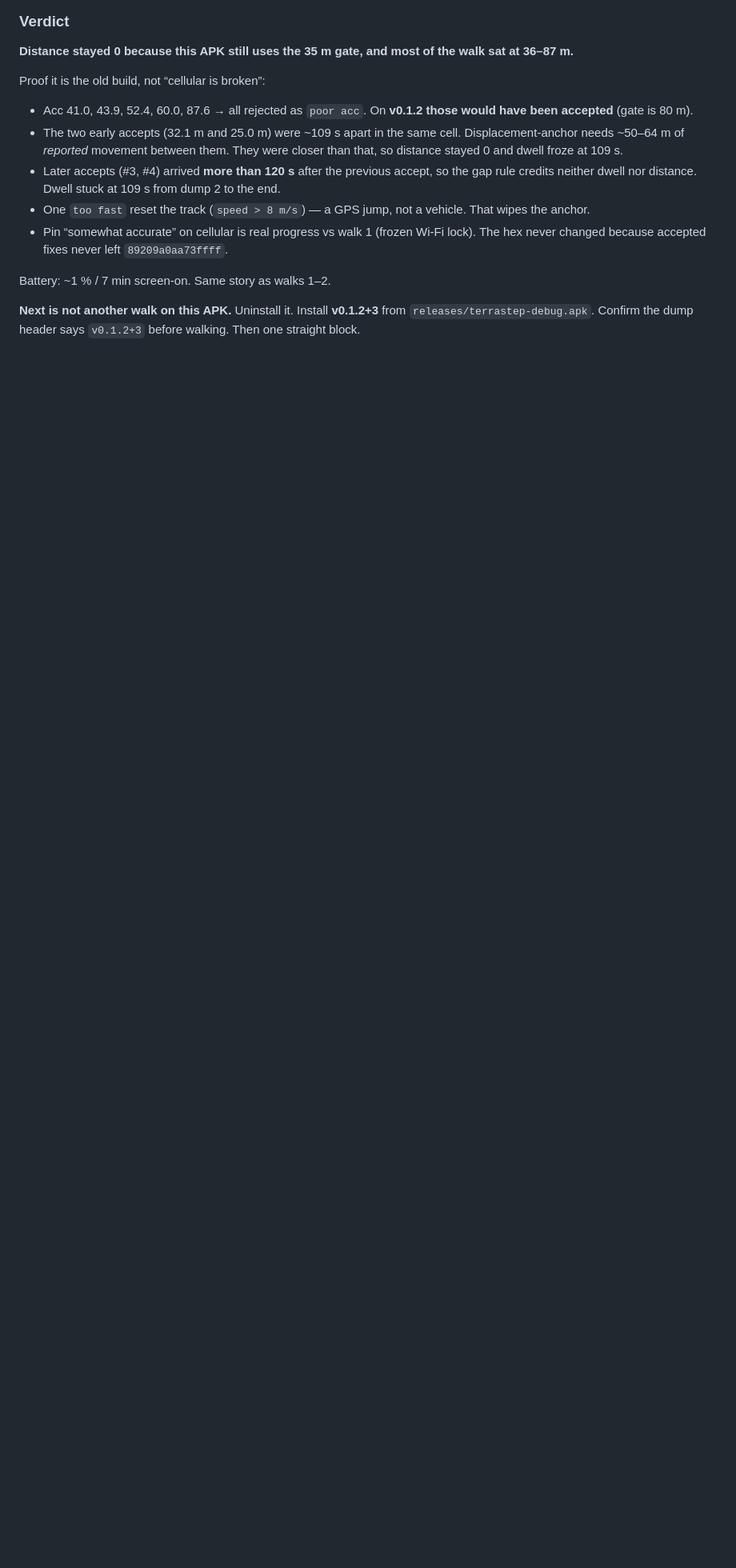
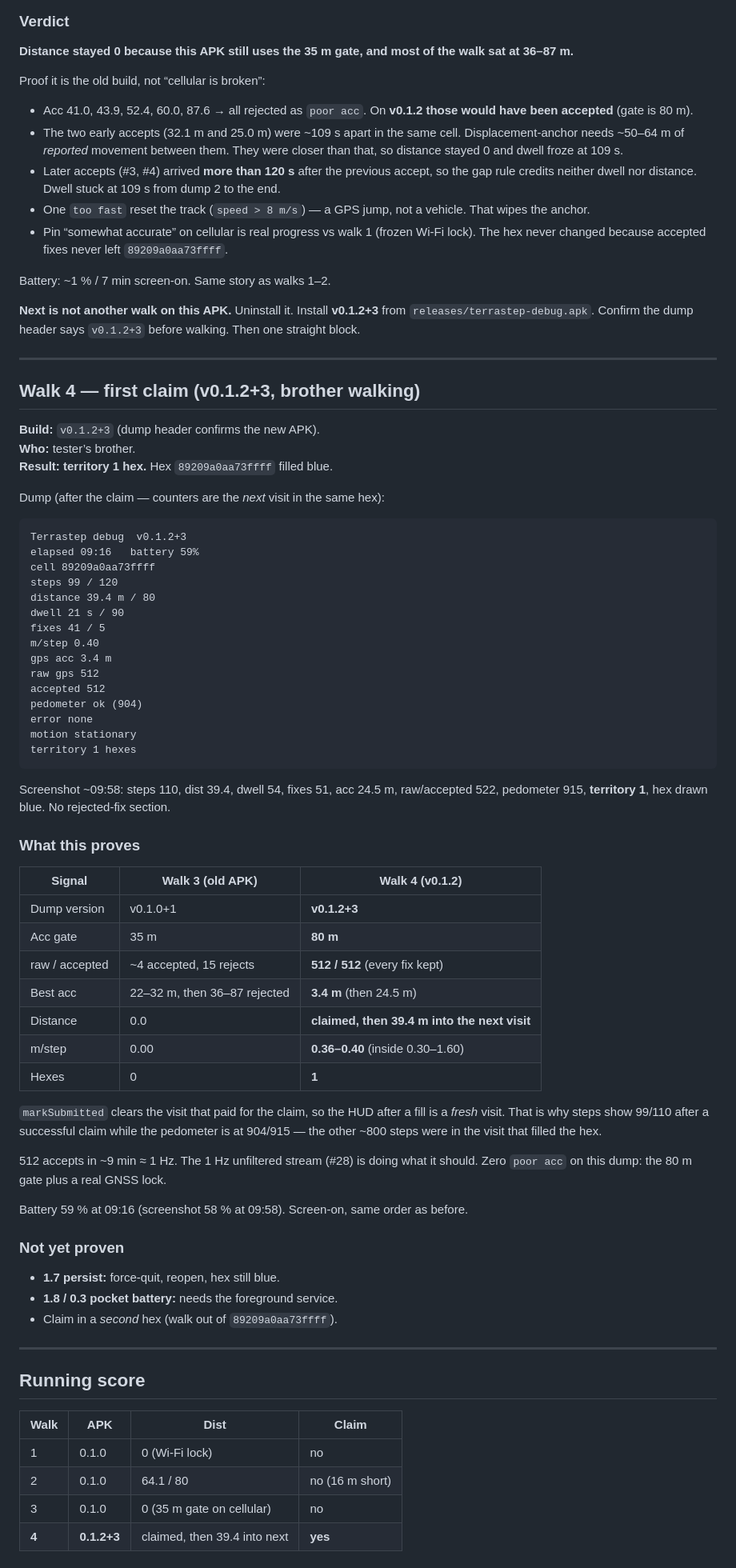
Before and after one commit to NematUllah9812/terrastep, a Markdown page: FIELD_REPORT_2026-08-18.md, the part around the change. Shown at 80% size. GitHub-like rendering; blank space fills up the shorter version.

Commit message:
Record the first claimed hex (walk 4, v0.1.2+3).
Brother walked; territory 1 on 89209a0aa73ffff. 512/512 fixes accepted,
acc 3.4 m, m/step 0.40. Next is force-quit persist.

````diff
--- a/FIELD_REPORT_2026-08-18.md
+++ b/FIELD_REPORT_2026-08-18.md
@@ -206,3 +206,68 @@ Proof it is the old build, not “cellular is broken”:
 Battery: ~1 % / 7 min screen-on. Same story as walks 1–2.
 
 **Next is not another walk on this APK.** Uninstall it. Install **v0.1.2+3** from `releases/terrastep-debug.apk`. Confirm the dump header says `v0.1.2+3` before walking. Then one straight block.
+
+---
+
+## Walk 4 — first claim (v0.1.2+3, brother walking)
+
+**Build:** `v0.1.2+3` (dump header confirms the new APK).
+**Who:** tester’s brother.
+**Result:** **territory 1 hex.** Hex `89209a0aa73ffff` filled blue.
+
+Dump (after the claim — counters are the *next* visit in the same hex):
+
+```
+Terrastep debug  v0.1.2+3
+elapsed 09:16   battery 59%
+cell 89209a0aa73ffff
+steps 99 / 120
+distance 39.4 m / 80
+dwell 21 s / 90
+fixes 41 / 5
+m/step 0.40
+gps acc 3.4 m
+raw gps 512
+accepted 512
+pedometer ok (904)
+error none
+motion stationary
+territory 1 hexes
+```
+
+Screenshot ~09:58: steps 110, dist 39.4, dwell 54, fixes 51, acc 24.5 m, raw/accepted 522, pedometer 915, **territory 1**, hex drawn blue. No rejected-fix section.
+
+### What this proves
+
+| Signal | Walk 3 (old APK) | Walk 4 (v0.1.2) |
+|---|---|---|
+| Dump version | v0.1.0+1 | **v0.1.2+3** |
+| Acc gate | 35 m | **80 m** |
+| raw / accepted | ~4 accepted, 15 rejects | **512 / 512** (every fix kept) |
+| Best acc | 22–32 m, then 36–87 rejected | **3.4 m** (then 24.5 m) |
+| Distance | 0.0 | **claimed, then 39.4 m into the next visit** |
+| m/step | 0.00 | **0.36–0.40** (inside 0.30–1.60) |
+| Hexes | 0 | **1** |
+
+`markSubmitted` clears the visit that paid for the claim, so the HUD after a fill is a *fresh* visit. That is why steps show 99/110 after a successful claim while the pedometer is at 904/915 — the other ~800 steps were in the visit that filled the hex.
+
+512 accepts in ~9 min ≈ 1 Hz. The 1 Hz unfiltered stream (#28) is doing what it should. Zero `poor acc` on this dump: the 80 m gate plus a real GNSS lock.
+
+Battery 59 % at 09:16 (screenshot 58 % at 09:58). Screen-on, same order as before.
+
+### Not yet proven
+
+- **1.7 persist:** force-quit, reopen, hex still blue.
+- **1.8 / 0.3 pocket battery:** needs the foreground service.
+- Claim in a *second* hex (walk out of `89209a0aa73ffff`).
+
+---
+
+## Running score
+
+| Walk | APK | Dist | Claim |
+|---|---|---|---|
+| 1 | 0.1.0 | 0 (Wi‑Fi lock) | no |
+| 2 | 0.1.0 | 64.1 / 80 | no (16 m short) |
+| 3 | 0.1.0 | 0 (35 m gate on cellular) | no |
+| **4** | **0.1.2+3** | claimed, then 39.4 into next | **yes** |
````
Also changed, not shown: CURRENT_PROGRESS.md (+4 -5 lines).
